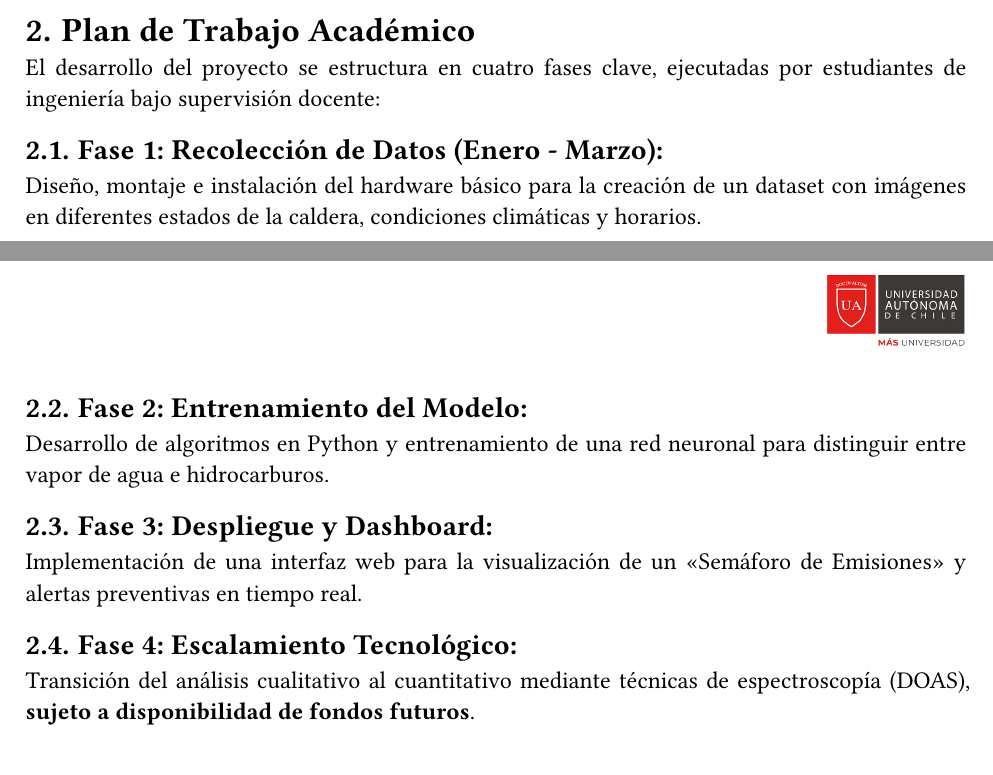
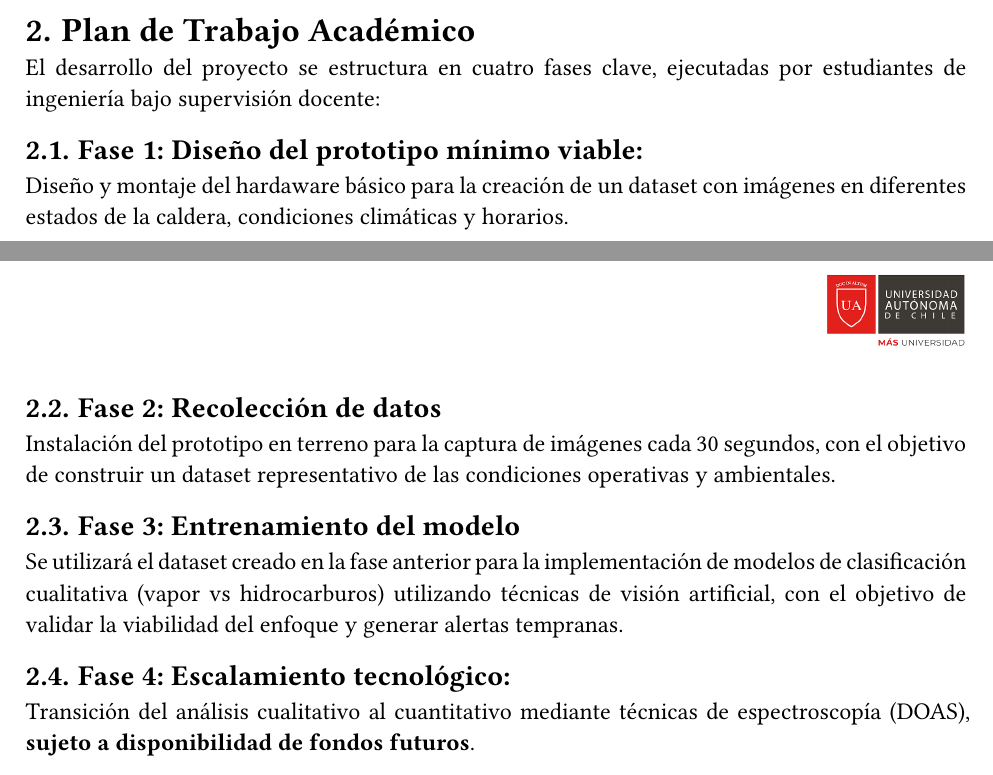
Before and after one commit to DAhenriquez/InformeAegon, a Typst document (main.typ): two parts of pages 3 and 5 of 8, joined at a grey line, cut so that both start at the same text. The pictures show the PDF file main.pdf that the author committed with the source.

Commit message:
some changes in subtitles

```diff
--- a/main.typ
+++ b/main.typ
@@ -105,8 +105,8 @@ Se ha optado por un sistema de *Visión Artificial*, el cual permite una evaluac
 = Plan de Trabajo Académico
 El desarrollo del proyecto se estructura en cuatro fases clave, ejecutadas por estudiantes de ingeniería bajo supervisión docente:
 
-== *Fase 1: Recolección de Datos (Enero - Marzo):*
-Diseño, montaje e instalación del hardware básico para la creación de un dataset con imágenes en diferentes estados de la caldera, condiciones climáticas y horarios.
+== *Fase 1: Diseño del prototipo mínimo viable:*
+Diseño y montaje del hardaware básico para la creación de un dataset con imágenes en diferentes estados de la caldera, condiciones climáticas y horarios.
 
 === Imágenes
 
@@ -140,11 +140,11 @@ Diseño, montaje e instalación del hardware básico para la creación de un dat
   )
 )
 
-== *Fase 2: Entrenamiento del Modelo:*
-Desarrollo de algoritmos en Python y entrenamiento de una red neuronal para distinguir entre vapor de agua e hidrocarburos.
-== *Fase 3: Despliegue y Dashboard:*
-Implementación de una interfaz web para la visualización de un "Semáforo de Emisiones" y alertas preventivas en tiempo real.
-== *Fase 4: Escalamiento Tecnológico:*
+== *Fase 2: Recolección de datos*
+Instalación del prototipo en terreno para la captura de imágenes cada 30 segundos, con el objetivo de construir un dataset representativo de las condiciones operativas y ambientales.
+== *Fase 3: Entrenamiento del modelo*
+Se utilizará el dataset creado en la fase anterior para la implementación de modelos de clasificación cualitativa (vapor vs hidrocarburos) utilizando técnicas de visión artificial, con el objetivo de validar la viabilidad del enfoque y generar alertas tempranas.
+== *Fase 4: Escalamiento tecnológico:*
 Transición del análisis cualitativo al cuantitativo mediante técnicas de espectroscopía (DOAS), *sujeto a disponibilidad de fondos futuros*.
 
 
```
Also changed, not shown: main.pdf.
